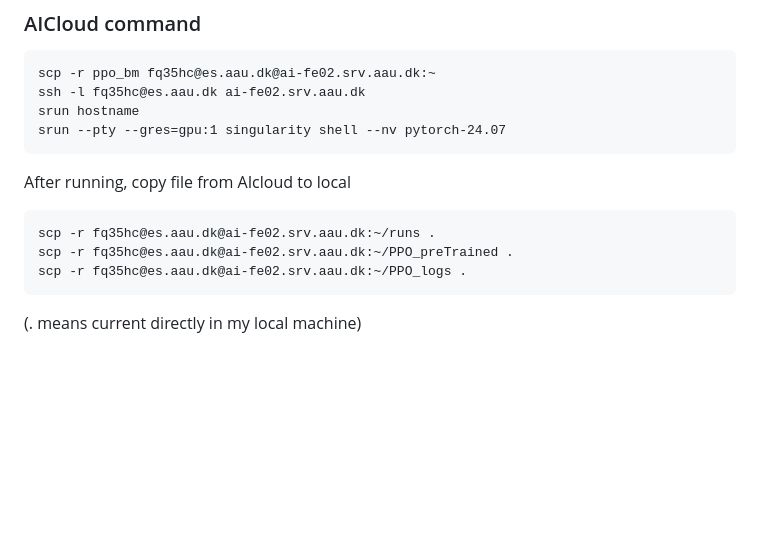
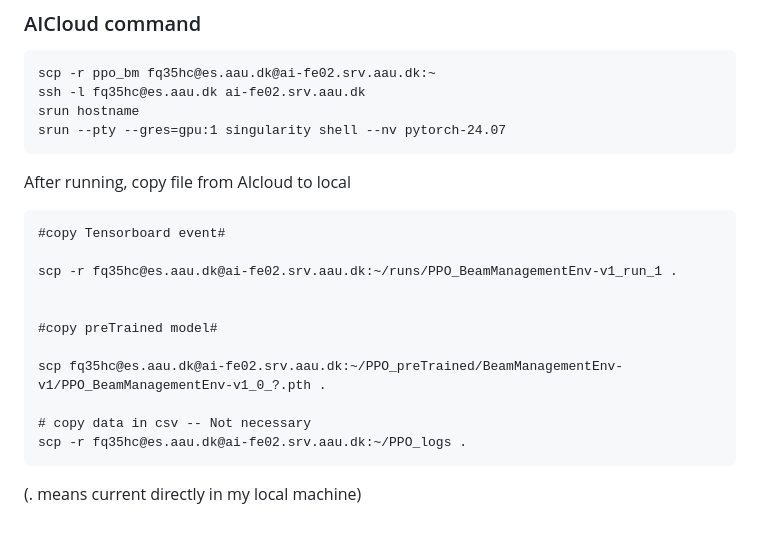
Before and after one commit to april427/Centric-BM, a Markdown page: documents/AI Cloud command.md, the part around the change. Drawn GitHub-style; blank space fills up the shorter version.

````diff
--- a/documents/AI Cloud command.md
+++ b/documents/AI Cloud command.md
@@ -7,8 +7,16 @@ srun --pty --gres=gpu:1 singularity shell --nv pytorch-24.07
 ```
 After running, copy file from AIcloud to local
 ```
-scp -r fq35hc@es.aau.dk@ai-fe02.srv.aau.dk:~/runs .
-scp -r fq35hc@es.aau.dk@ai-fe02.srv.aau.dk:~/PPO_preTrained .
+#copy Tensorboard event#
+
+scp -r fq35hc@es.aau.dk@ai-fe02.srv.aau.dk:~/runs/PPO_BeamManagementEnv-v1_run_1 .
+
+
+#copy preTrained model#
+
+scp fq35hc@es.aau.dk@ai-fe02.srv.aau.dk:~/PPO_preTrained/BeamManagementEnv-v1/PPO_BeamManagementEnv-v1_0_?.pth .
+
+# copy data in csv -- Not necessary
 scp -r fq35hc@es.aau.dk@ai-fe02.srv.aau.dk:~/PPO_logs .
 ```
 (. means current directly in my local machine)
````
Also changed, not shown: documents/08-29 report.md (+29 -17 lines), documents/image-16.png (added), 2 other files.
